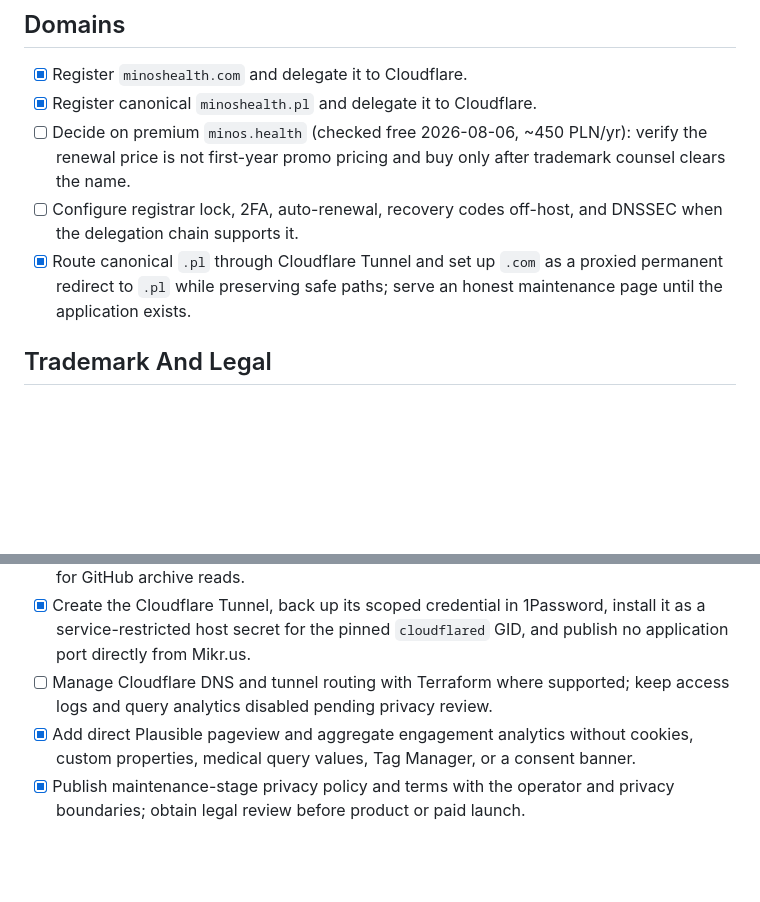
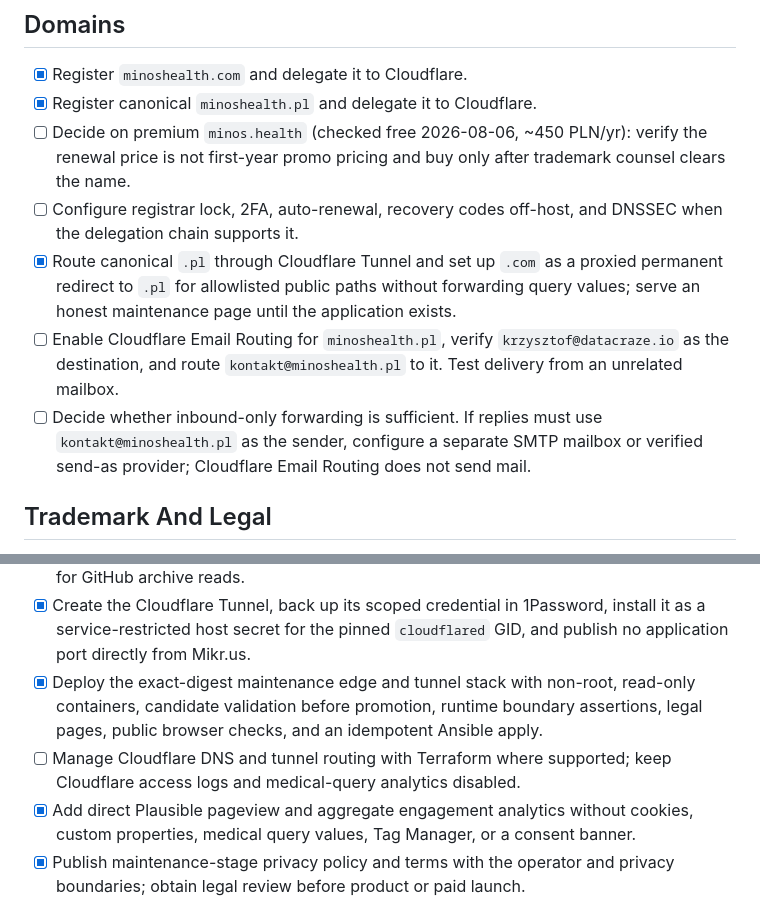
Before and after one commit to krzysztofbury/minos-health, a Markdown page: TODO.md, 2 parts joined by grey strips. Drawn GitHub-style; blank space fills up the shorter version.

Commit message:
Record watcher delivery plan

```diff
--- a/TODO.md
+++ b/TODO.md
@@ -47,8 +47,15 @@ day-to-day order.
 - [ ] Configure registrar lock, 2FA, auto-renewal, recovery codes off-host,
       and DNSSEC when the delegation chain supports it.
 - [x] Route canonical `.pl` through Cloudflare Tunnel and set up `.com` as a
-      proxied permanent redirect to `.pl` while preserving safe paths; serve an
-      honest maintenance page until the application exists.
+      proxied permanent redirect to `.pl` for allowlisted public paths without
+      forwarding query values; serve an honest maintenance page until the
+      application exists.
+- [ ] Enable Cloudflare Email Routing for `minoshealth.pl`, verify
+      `krzysztof@datacraze.io` as the destination, and route
+      `kontakt@minoshealth.pl` to it. Test delivery from an unrelated mailbox.
+- [ ] Decide whether inbound-only forwarding is sufficient. If replies must use
+      `kontakt@minoshealth.pl` as the sender, configure a separate SMTP mailbox
+      or verified send-as provider; Cloudflare Email Routing does not send mail.
 
 ## Trademark And Legal
 
@@ -292,8 +339,12 @@ day-to-day order.
 - [x] Create the Cloudflare Tunnel, back up its scoped credential in 1Password,
       install it as a service-restricted host secret for the pinned
       `cloudflared` GID, and publish no application port directly from Mikr.us.
+- [x] Deploy the exact-digest maintenance edge and tunnel stack with non-root,
+      read-only containers, candidate validation before promotion, runtime
+      boundary assertions, legal pages, public browser checks, and an idempotent
+      Ansible apply.
 - [ ] Manage Cloudflare DNS and tunnel routing with Terraform where supported;
-      keep access logs and query analytics disabled pending privacy review.
+      keep Cloudflare access logs and medical-query analytics disabled.
 - [x] Add direct Plausible pageview and aggregate engagement analytics without
       cookies, custom properties, medical query values, Tag Manager, or a
       consent banner.
```
Also changed, not shown: other parts of TODO.md (+40 -0 lines).
